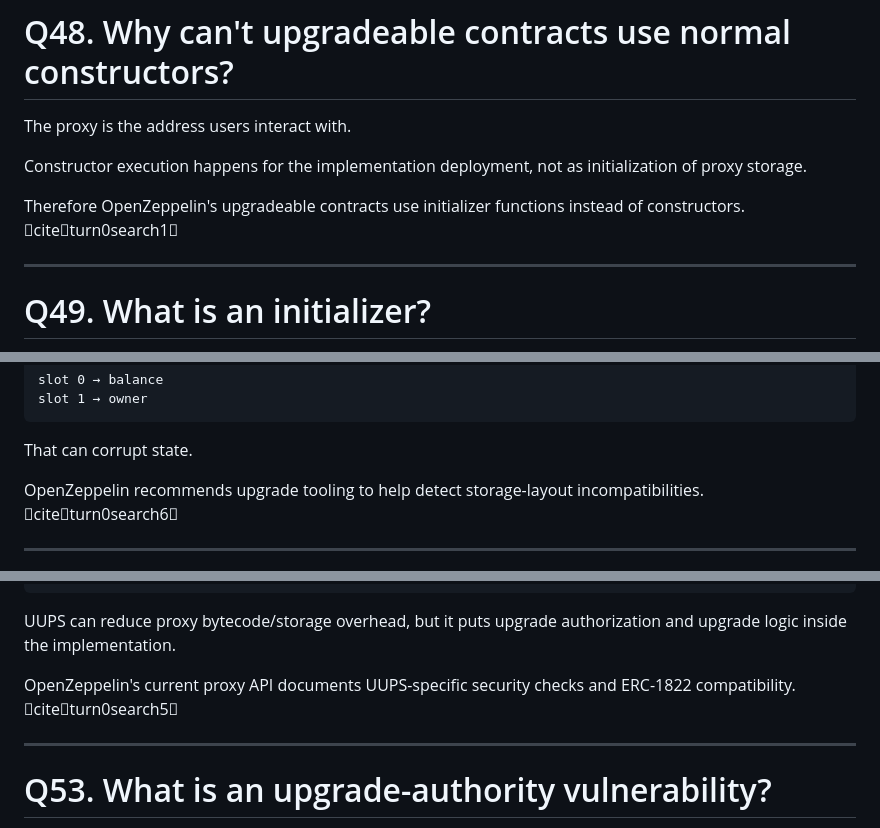
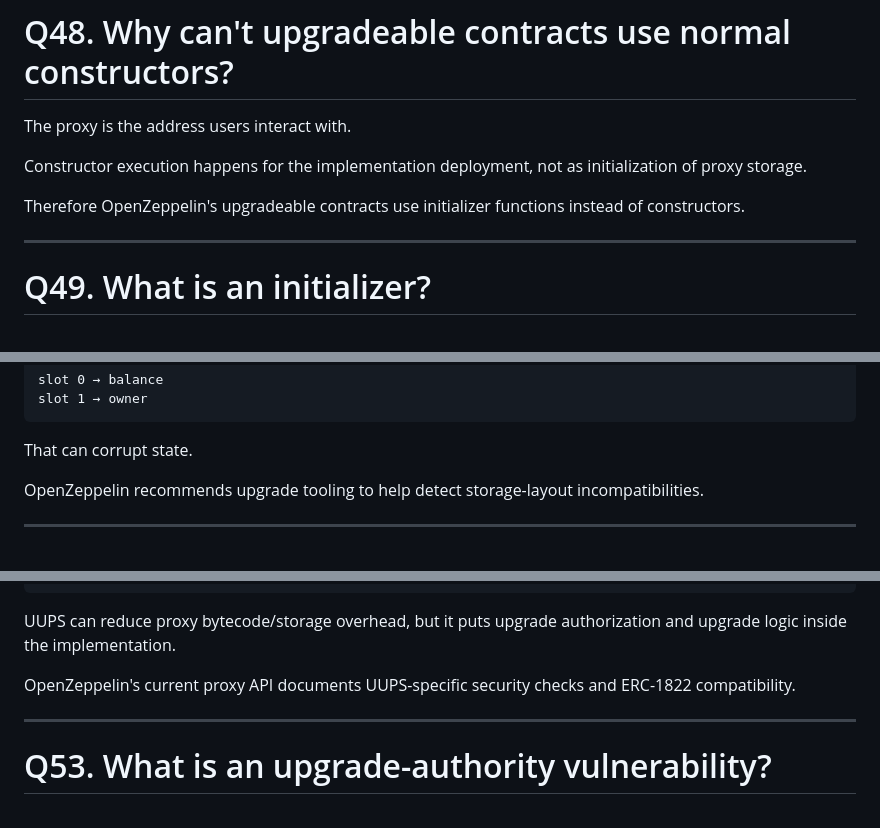
Before and after one commit to Maithali/blockchain-journey, a Markdown page: notes/solidity_openzeppelin_interview_10x_cheatsheet.md, 3 parts joined by grey strips. Drawn GitHub-style.

```diff
--- a/notes/solidity_openzeppelin_interview_10x_cheatsheet.md
+++ b/notes/solidity_openzeppelin_interview_10x_cheatsheet.md
@@ -1093,7 +1093,7 @@ The proxy is the address users interact with.
 
 Constructor execution happens for the implementation deployment, not as initialization of proxy storage.
 
-Therefore OpenZeppelin's upgradeable contracts use initializer functions instead of constructors. citeturn0search1
+Therefore OpenZeppelin's upgradeable contracts use initializer functions instead of constructors.
 
 ---
 
@@ -1134,7 +1134,7 @@ slot 1 → owner
 
 That can corrupt state.
 
-OpenZeppelin recommends upgrade tooling to help detect storage-layout incompatibilities. citeturn0search6
+OpenZeppelin recommends upgrade tooling to help detect storage-layout incompatibilities.
 
 ---
 
@@ -1160,7 +1160,7 @@ UUPS
 
 UUPS can reduce proxy bytecode/storage overhead, but it puts upgrade authorization and upgrade logic inside the implementation.
 
-OpenZeppelin's current proxy API documents UUPS-specific security checks and ERC-1822 compatibility. citeturn0search5
+OpenZeppelin's current proxy API documents UUPS-specific security checks and ERC-1822 compatibility.
 
 ---
 
```
Also changed, not shown: other parts of notes/solidity_openzeppelin_interview_10x_cheatsheet.md (+20 -20 lines).
